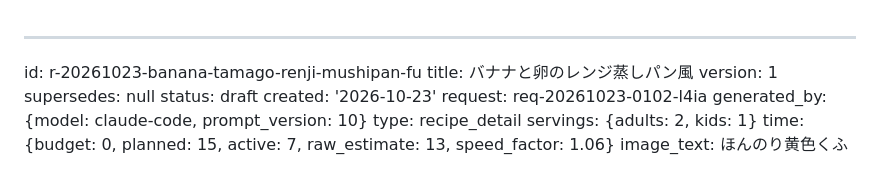
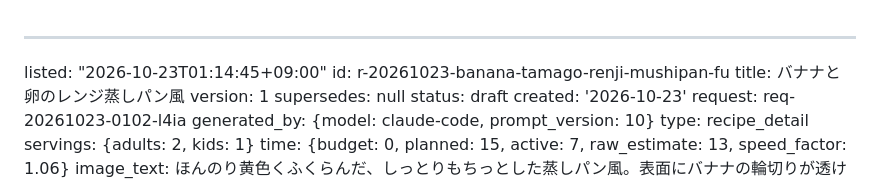
Before and after one commit to peirin1230-ship-it/recipi, a Markdown page: recipes/r-20261023-banana-tamago-renji-mushipan-fu.md, the part around the change. GitHub-like rendering.

Commit message:
一覧に追加: バナナと卵のレンジ蒸しパン風

```diff
--- a/recipes/r-20261023-banana-tamago-renji-mushipan-fu.md
+++ b/recipes/r-20261023-banana-tamago-renji-mushipan-fu.md
@@ -1,4 +1,5 @@
 ---
+listed: "2026-10-23T01:14:45+09:00"
 id: r-20261023-banana-tamago-renji-mushipan-fu
 title: バナナと卵のレンジ蒸しパン風
 version: 1
```
